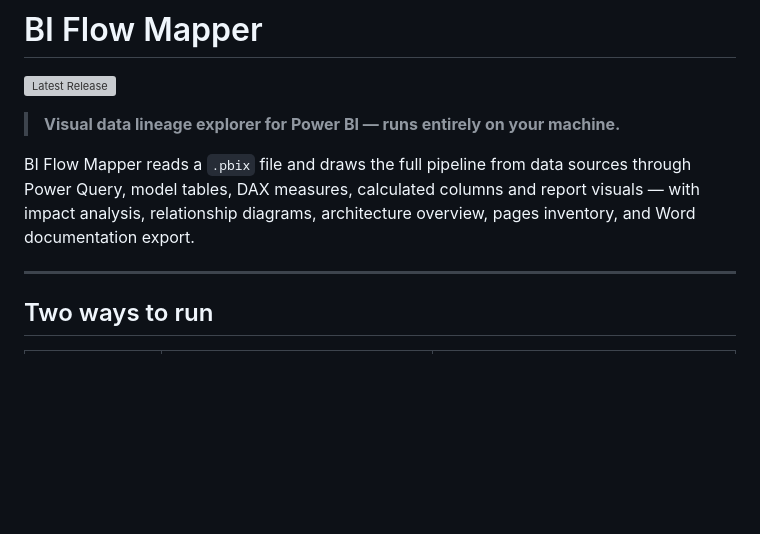
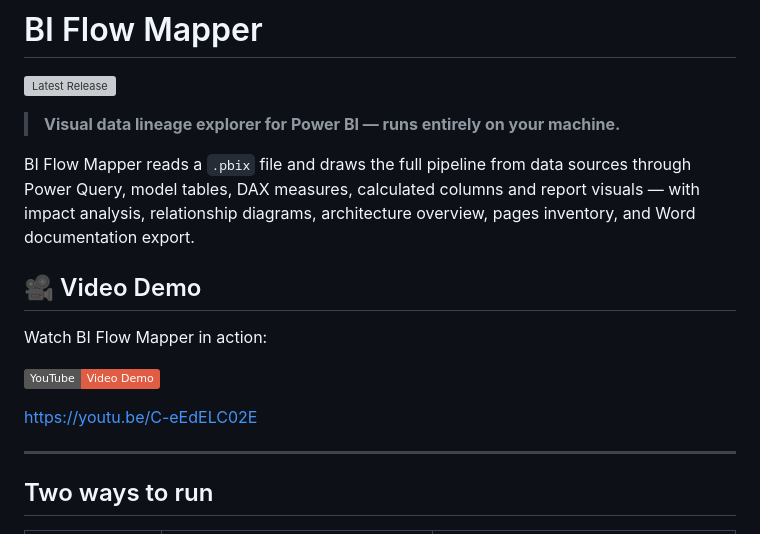
Before and after one commit to JoseMalan/BI-Flow-Mapper, a Markdown page: README.md, the part around the change. Drawn GitHub-style; badges without logos; blank space fills up the shorter version; grey boxes are pictures that could not be loaded.

Commit message:
video demo

```diff
--- a/README.md
+++ b/README.md
@@ -5,6 +5,14 @@
 > **Visual data lineage explorer for Power BI — runs entirely on your machine.**
 
 BI Flow Mapper reads a `.pbix` file and draws the full pipeline from data sources through Power Query, model tables, DAX measures, calculated columns and report visuals — with impact analysis, relationship diagrams, architecture overview, pages inventory, and Word documentation export.
+
+## 🎥 Video Demo
+
+Watch BI Flow Mapper in action:
+
+[![Watch on YouTube](https://img.shields.io/badge/YouTube-Video%20Demo-red?logo=youtube)](https://youtu.be/C-eEdELC02E)
+
+https://youtu.be/C-eEdELC02E
 
 ---
 
```
